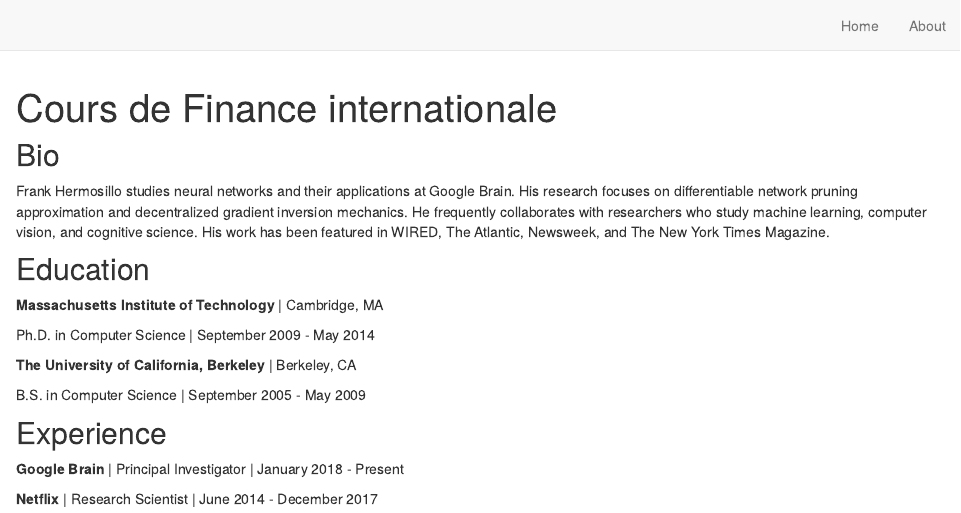
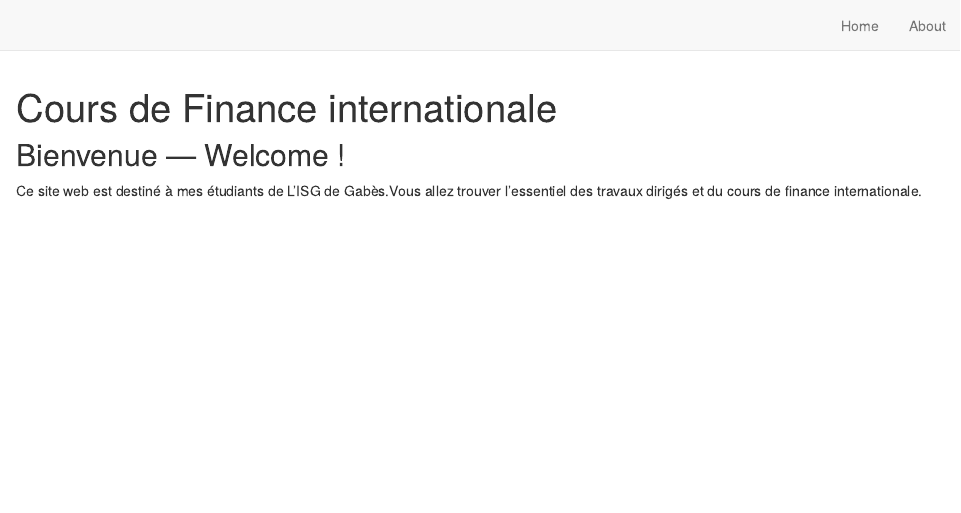
Before and after one commit to Foha2001/risk-management-course, an R Markdown document (index.Rmd): the page in a window 1100 px wide, from its top. Rendered offline with R 4.5, knitr and Pandoc, with nearby package versions; drawn as R Markdown's standard HTML page in place of the format the file asks for.

Commit message:
fix index page

```diff
--- a/_site.yml
+++ b/_site.yml
@@ -1,7 +1,7 @@
 name: "."
 title: "Finance internationale"
 description: |
-  Finance internationale
+  Cours de Finance internationale
 output_dir: "docs"
 navbar:
   right:
--- a/index.Rmd
+++ b/index.Rmd
@@ -1,4 +1,5 @@
 ---
 title: "Cours de Finance internationale"
-image: "frank.jpg"
+image: "images/isg.jpg"
 links:
+  - label: '<i class="fas fa-envelope"></i> Email'
@@ -15,27 +11,6 @@ output:
 site: distill::distill_website
 ---
 
-## Bio
+## Bienvenue --- Welcome !
 
-Frank Hermosillo studies neural networks and their applications at Google
-Brain. His research focuses on differentiable network pruning approximation and
-decentralized gradient inversion mechanics. He frequently collaborates with
-researchers who study machine learning, computer vision, and cognitive science.
-His work has been featured in WIRED, The Atlantic, Newsweek, and The New York
-Times Magazine.
-
-## Education
-
-**Massachusetts Institute of Technology** | Cambridge, MA
-
-Ph.D. in Computer Science | September 2009 - May 2014
-
-**The University of California, Berkeley** | Berkeley, CA
-
-B.S. in Computer Science | September 2005 - May 2009
-
-## Experience
-
-**Google Brain** | Principal Investigator | January 2018 - Present
-
-**Netflix** | Research Scientist | June 2014 - December 2017
+Ce site web est destiné à mes étudiants de L'ISG de Gabès.Vous allez trouver l'essentiel des travaux dirigés et du cours de finance internationale.
```
Also changed, not shown: about.Rmd (+2 -1 lines), README.md, docs/search.json, images/isg.jpg (added), index.Rmd (11 more changed lines), 3 other files.
